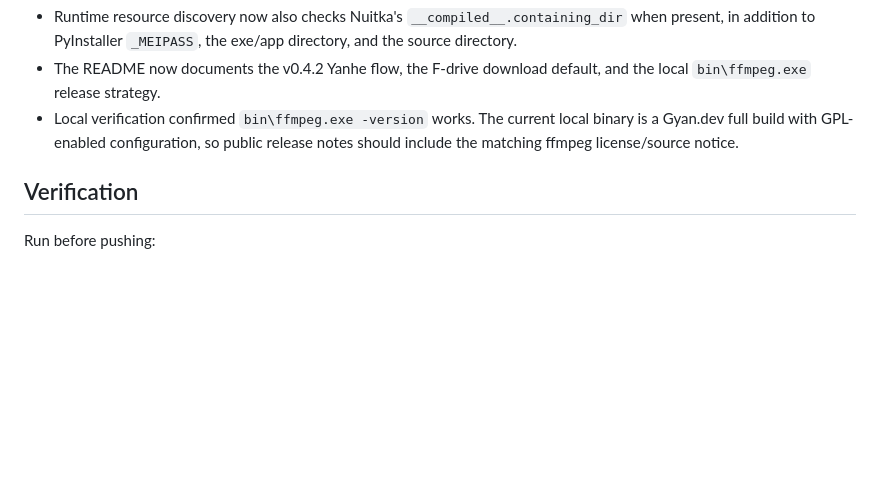
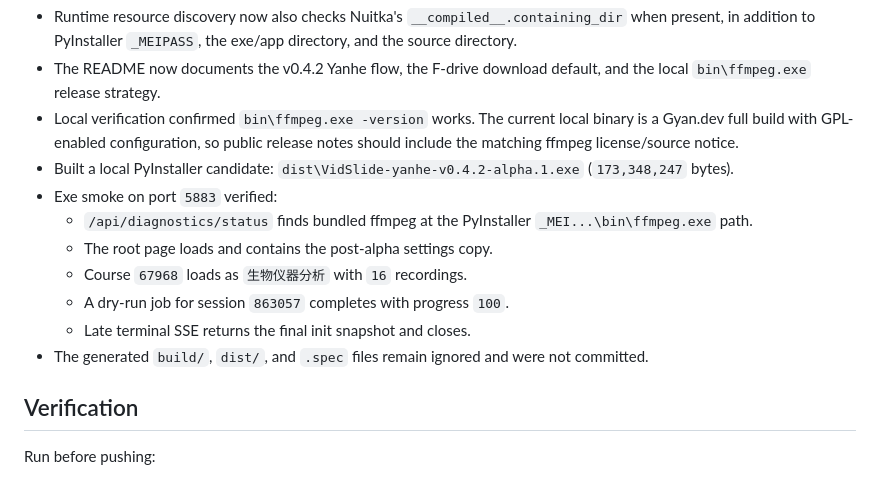
Before and after one commit to PWO-CHINA/VidSlide, a Markdown page: DEVNOTES-yanhe-v0.4.2.md, the part around the change. Drawn GitHub-style; blank space fills up the shorter version.

Commit message:
docs(release): record alpha exe smoke

```diff
--- a/DEVNOTES-yanhe-v0.4.2.md
+++ b/DEVNOTES-yanhe-v0.4.2.md
@@ -234,6 +234,16 @@ Packaging compatibility update:
 - Local verification confirmed `bin\ffmpeg.exe -version` works. The current local
   binary is a Gyan.dev full build with GPL-enabled configuration, so public
   release notes should include the matching ffmpeg license/source notice.
+- Built a local PyInstaller candidate:
+  `dist\VidSlide-yanhe-v0.4.2-alpha.1.exe` (`173,348,247` bytes).
+- Exe smoke on port `5883` verified:
+  - `/api/diagnostics/status` finds bundled ffmpeg at the PyInstaller `_MEI...\bin\ffmpeg.exe` path.
+  - The root page loads and contains the post-alpha settings copy.
+  - Course `67968` loads as `生物仪器分析` with `16` recordings.
+  - A dry-run job for session `863057` completes with progress `100`.
+  - Late terminal SSE returns the final init snapshot and closes.
+- The generated `build/`, `dist/`, and `.spec` files remain ignored and were not
+  committed.
 
 ## Verification
 
```
Also changed, not shown: AUTONOMY.md (+5 -2 lines), docs/yanhe-v0.4.2-implementation-plan.md (+11 -3 lines).
